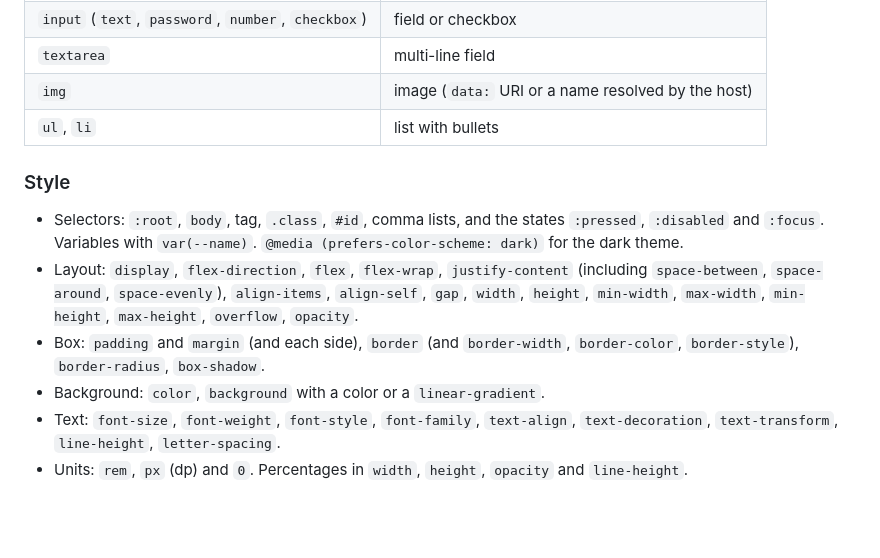
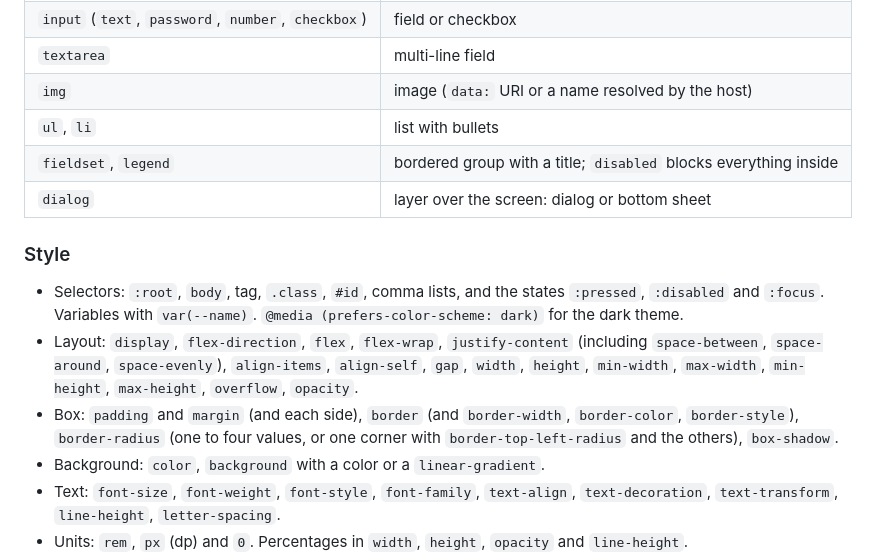
Before and after one commit to almiron4/nativelayout, a Markdown page: README.md, the part around the change. Rendered like a GitHub page; blank space fills up the shorter version.

Commit message:
Novas funcionalidades, <diálogo>, <fieldset>, etc

```diff
--- a/README.md
+++ b/README.md
@@ -147,12 +147,14 @@ A screen is one <code>.nl</code> file: zero or more linked stylesheets, an optio
 | `textarea` | multi-line field |
 | `img` | image (`data:` URI or a name resolved by the host) |
 | `ul`, `li` | list with bullets |
+| `fieldset`, `legend` | bordered group with a title; `disabled` blocks everything inside |
+| `dialog` | layer over the screen: dialog or bottom sheet |
 
 ### Style
 
 - Selectors: `:root`, `body`, tag, `.class`, `#id`, comma lists, and the states `:pressed`, `:disabled` and `:focus`. Variables with `var(--name)`. `@media (prefers-color-scheme: dark)` for the dark theme.
 - Layout: `display`, `flex-direction`, `flex`, `flex-wrap`, `justify-content` (including `space-between`, `space-around`, `space-evenly`), `align-items`, `align-self`, `gap`, `width`, `height`, `min-width`, `max-width`, `min-height`, `max-height`, `overflow`, `opacity`.
-- Box: `padding` and `margin` (and each side), `border` (and `border-width`, `border-color`, `border-style`), `border-radius`, `box-shadow`.
+- Box: `padding` and `margin` (and each side), `border` (and `border-width`, `border-color`, `border-style`), `border-radius` (one to four values, or one corner with `border-top-left-radius` and the others), `box-shadow`.
 - Background: `color`, `background` with a color or a `linear-gradient`.
 - Text: `font-size`, `font-weight`, `font-style`, `font-family`, `text-align`, `text-decoration`, `text-transform`, `line-height`, `letter-spacing`.
 - Units: `rem`, `px` (dp) and `0`. Percentages in `width`, `height`, `opacity` and `line-height`.
```
